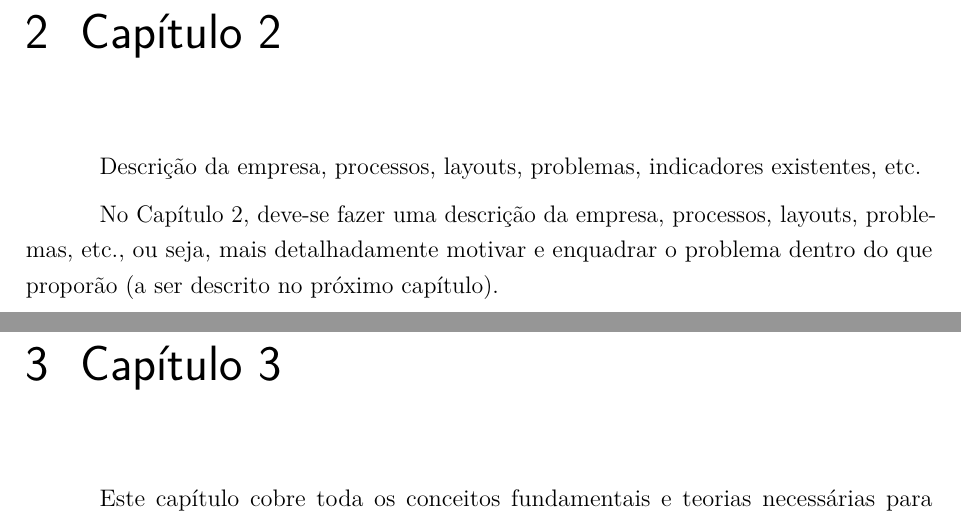
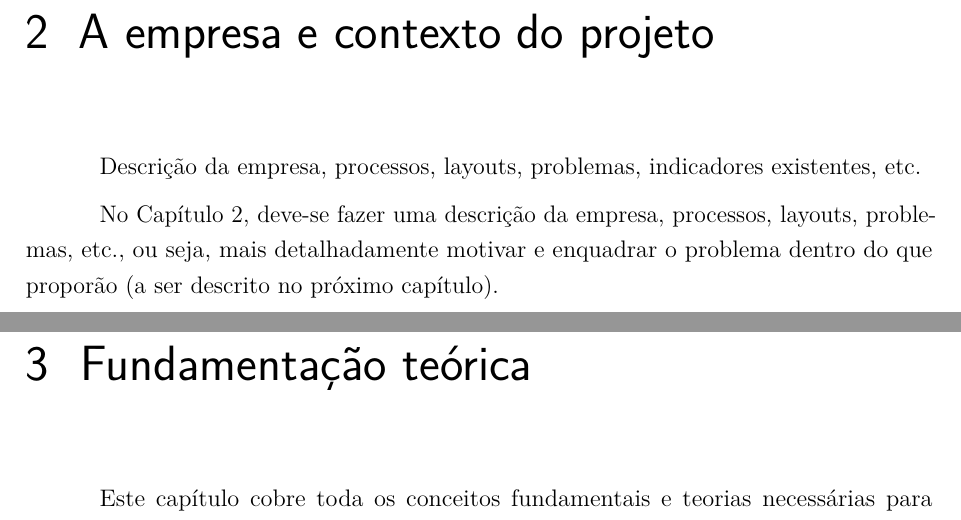
Before and after one commit to brenobmoreira/relatorio_estagio_breno_moreira, a LaTeX thesis (main.tex, which reads desenvolvimento/capitulo2.tex, desenvolvimento/capitulo3.tex): two parts of pages 19 and 20 of 34, joined at a grey line, cut at the place of the change. Compiled offline with pdfLaTeX.

Commit message:
changing chap names

```diff
--- a/desenvolvimento/capitulo2.tex
+++ b/desenvolvimento/capitulo2.tex
@@ -1,4 +1,4 @@
-\chapter{Capítulo 2}
+\chapter{A empresa e contexto do projeto}
 
 Descrição da empresa, processos, layouts, problemas, indicadores existentes, etc.
 
--- a/desenvolvimento/capitulo3.tex
+++ b/desenvolvimento/capitulo3.tex
@@ -1,4 +1,4 @@
-\chapter{Capítulo 3}
+\chapter{Fundamentação teórica}
 
 Este capítulo cobre toda os conceitos fundamentais e teorias necessárias para compreender o projeto apresentando nesse documento.
 
```
